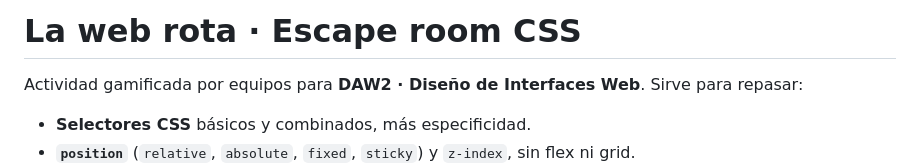
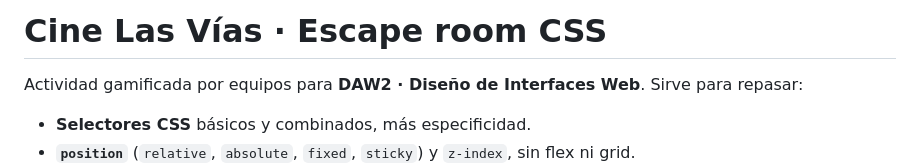
Before and after one commit to FranciscoCorberaNavas/Escape-Room-CSS---Ud2, a Markdown page: README.md, the part around the change. Drawn GitHub-style.

Commit message:
Update project title in README

```diff
--- a/README.md
+++ b/README.md
@@ -1,4 +1,4 @@
-# La web rota · Escape room CSS
+# Cine Las Vías · Escape room CSS
 
 Actividad gamificada por equipos para **DAW2 · Diseño de Interfaces Web**. Sirve para repasar:
 
```
